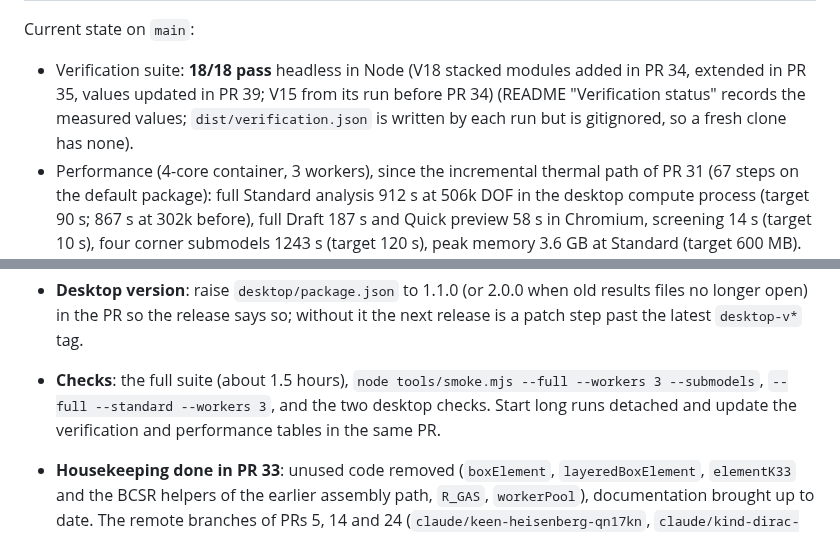
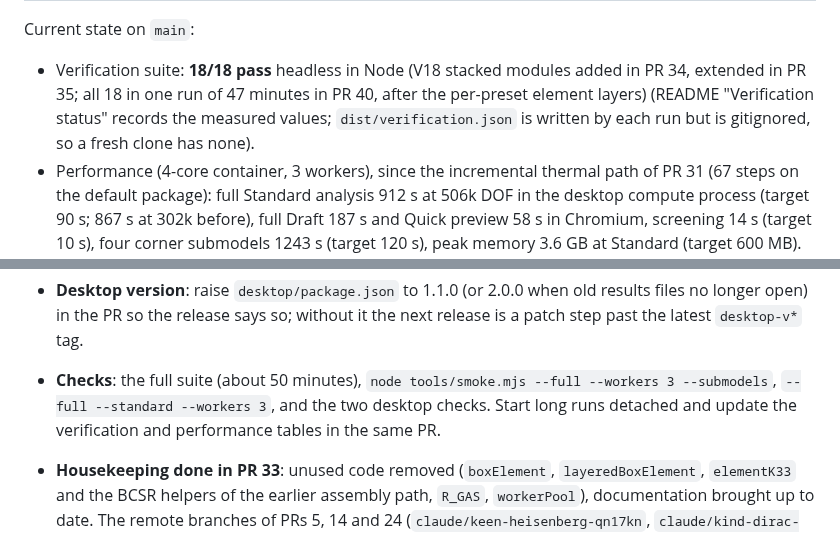
Before and after one commit to ProtonNeutronElectron69/Packaging-TM-modeling-tool, a Markdown page: CLAUDE.md, 2 parts joined by grey strips. Rendered like a GitHub page.

```diff
--- a/CLAUDE.md
+++ b/CLAUDE.md
@@ -48,7 +48,7 @@ The build specification that follows (from "Build Prompt" onward) has been **imp
 
 Current state on `main`:
 
-- Verification suite: **18/18 pass** headless in Node (V18 stacked modules added in PR 34, extended in PR 35, values updated in PR 39; V15 from its run before PR 34) (README "Verification status" records the measured values; `dist/verification.json` is written by each run but is gitignored, so a fresh clone has none).
+- Verification suite: **18/18 pass** headless in Node (V18 stacked modules added in PR 34, extended in PR 35; all 18 in one run of 47 minutes in PR 40, after the per-preset element layers) (README "Verification status" records the measured values; `dist/verification.json` is written by each run but is gitignored, so a fresh clone has none).
 - Performance (4-core container, 3 workers), since the incremental thermal path of PR 31 (67 steps on the default package): full Standard analysis 912 s at 506k DOF in the desktop compute process (target 90 s; 867 s at 302k before), full Draft 187 s and Quick preview 58 s in Chromium, screening 14 s (target 10 s), four corner submodels 1243 s (target 120 s), peak memory 3.6 GB at Standard (target 600 MB). Solver speed is the main open item; see README "Known issues and next steps". The drag preview and auto-solve of Section 4.3 were removed at the user's request (README deviations).
 - Deliverable: `dist/fcbga_thermomech_tool.html` (about 941 kB, committed; rebuilt from `src/` by `node tools/build.mjs`). The Windows desktop app (portable exe only, about 100 MB; the installer was dropped after desktop-v1.0.2 at the user's request) is built from it by the "Desktop app (Windows)" workflow, which also runs `tools/desktop-check.mjs` on the Windows runner, and publishes a release on every merge that changes the app (the newest is at the top of the repository's Releases page). Its compute processes give the same results as a direct run in every check.
 
@@ -71,7 +71,7 @@ Before the next major update (a change to the physics, the mesh, the thermal pat
 - **Results files** (`.fcbgares`) store the step increments of the analysis that wrote them. `restoreAnalysisState()` refuses them when the mesh fingerprint or the step plan differs, so a file saved before a mesh or path change opens with its results only (Restore analysis re-runs it). Raise `CONST.RESULTS_FILE_VERSION` when a saved field changes meaning or layout; older versions are read, newer ones refused, so keep reading the old version or say in the release notes that it no longer opens.
 - **Fitted constants** to refit after a speed or storage change: `RUN_S_PER_STEP` (runtime estimate) and `MEM_MAIN_MB*` / `MEM_HELPER_MB*` (memory estimate) in `src/ui/00-app.js`, from desktop compute-process runs: `node tools/desktop-run.mjs <preset> <package> <workers>` prints the wall time, DOF, PCG iterations and the process's peak resident memory (the current fit uses Draft on 1 and 3 workers and Standard on 2 and 3).
 - **Desktop version**: raise `desktop/package.json` to 1.1.0 (or 2.0.0 when old results files no longer open) in the PR so the release says so; without it the next release is a patch step past the latest `desktop-v*` tag.
-- **Checks**: the full suite (about 1.5 hours), `node tools/smoke.mjs --full --workers 3 --submodels`, `--full --standard --workers 3`, and the two desktop checks. Start long runs detached and update the verification and performance tables in the same PR.
+- **Checks**: the full suite (about 50 minutes), `node tools/smoke.mjs --full --workers 3 --submodels`, `--full --standard --workers 3`, and the two desktop checks. Start long runs detached and update the verification and performance tables in the same PR.
 - **Housekeeping done in PR 33**: unused code removed (`boxElement`, `layeredBoxElement`, `elementK33` and the BCSR helpers of the earlier assembly path, `R_GAS`, `workerPool`), documentation brought up to date. The remote branches of PRs 5, 14 and 24 (`claude/keen-heisenberg-qn17kn`, `claude/kind-dirac-4co4n9`, `claude/optimistic-heisenberg-egirf7`) are fully merged and can be deleted on GitHub.
 
 Where to pick up (open items, most important first; details in README "Known issues and next steps"):
```
Also changed, not shown: other parts of CLAUDE.md (+1 -1 lines), README.md (+11 -11 lines).
